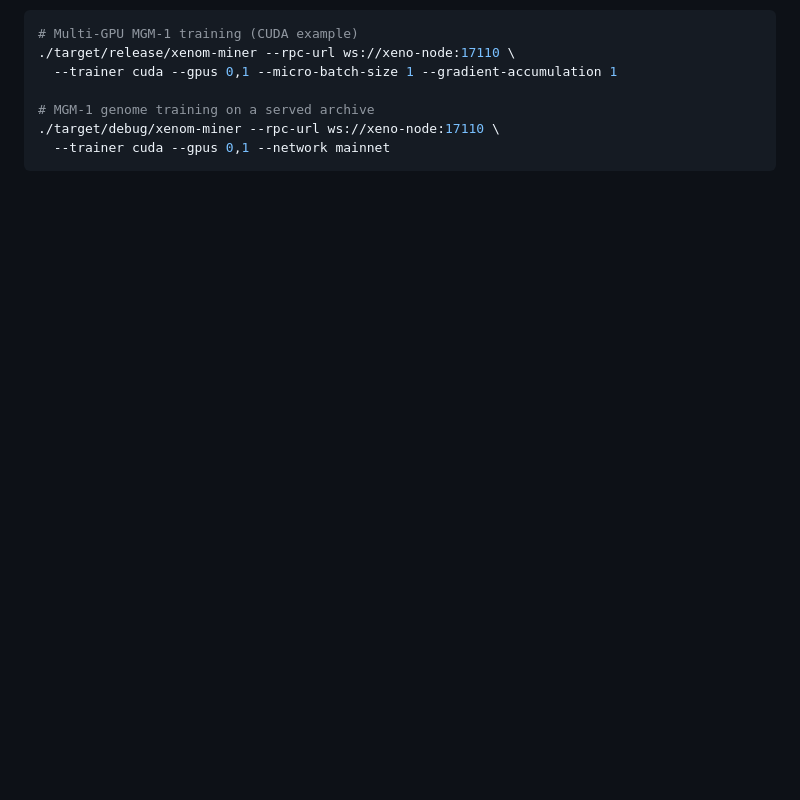
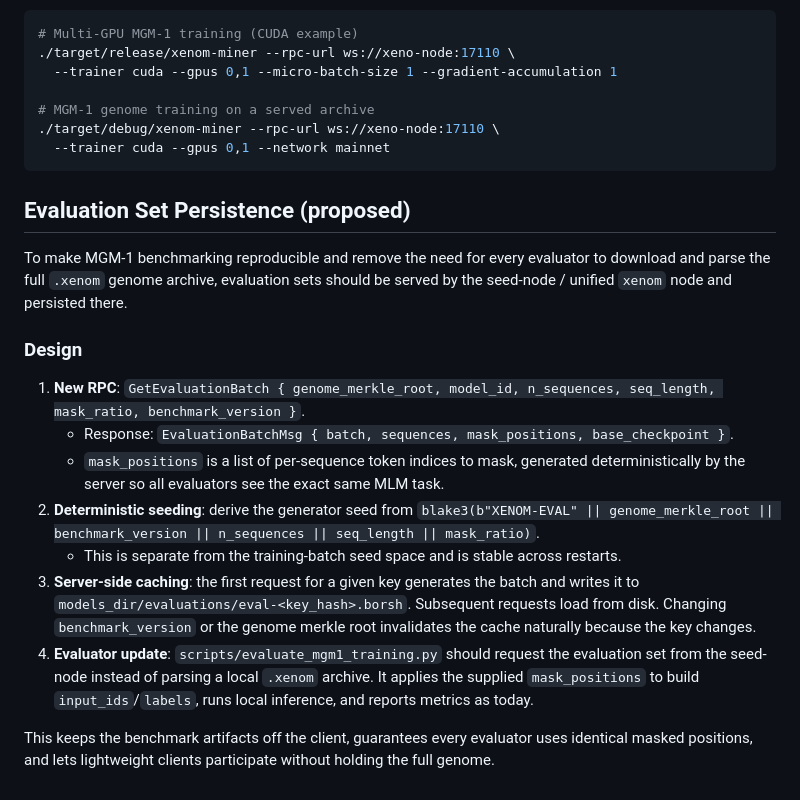
Before and after one commit to hainakus/Xenomorph, a Markdown page: AGENTS.md, the part around the change. Rendered like a GitHub page; blank space fills up the shorter version.

Commit message:
Document proposed evaluation-set persistence strategy.
Add an `Evaluation Set Persistence` section to AGENTS.md describing a
server-side, deterministic, cached `GetEvaluationBatch` RPC design.

Generated with [Devin](https://devin.ai)

Co-Authored-By: Devin <158243242+devin-ai-integration[bot]@users.noreply.github.com>

````diff
--- a/AGENTS.md
+++ b/AGENTS.md
@@ -215,3 +215,31 @@ In both cases the `xenom` full node:
 ./target/debug/xenom-miner --rpc-url ws://xeno-node:17110 \
   --trainer cuda --gpus 0,1 --network mainnet
 ```
+
+## Evaluation Set Persistence (proposed)
+
+To make MGM-1 benchmarking reproducible and remove the need for every evaluator to
+download and parse the full `.xenom` genome archive, evaluation sets should be
+served by the seed-node / unified `xenom` node and persisted there.
+
+### Design
+
+1. **New RPC**: `GetEvaluationBatch { genome_merkle_root, model_id, n_sequences, seq_length, mask_ratio, benchmark_version }`.
+   - Response: `EvaluationBatchMsg { batch, sequences, mask_positions, base_checkpoint }`.
+   - `mask_positions` is a list of per-sequence token indices to mask, generated
+deterministically by the server so all evaluators see the exact same MLM task.
+2. **Deterministic seeding**: derive the generator seed from
+   `blake3(b"XENOM-EVAL" || genome_merkle_root || benchmark_version || n_sequences || seq_length || mask_ratio)`.
+   - This is separate from the training-batch seed space and is stable across restarts.
+3. **Server-side caching**: the first request for a given key generates the batch
+   and writes it to `models_dir/evaluations/eval-<key_hash>.borsh`.  Subsequent
+   requests load from disk.  Changing `benchmark_version` or the genome merkle
+   root invalidates the cache naturally because the key changes.
+4. **Evaluator update**: `scripts/evaluate_mgm1_training.py` should request the
+   evaluation set from the seed-node instead of parsing a local `.xenom` archive.
+   It applies the supplied `mask_positions` to build `input_ids`/`labels`, runs
+   local inference, and reports metrics as today.
+
+This keeps the benchmark artifacts off the client, guarantees every evaluator uses
+identical masked positions, and lets lightweight clients participate without
+holding the full genome.
````
